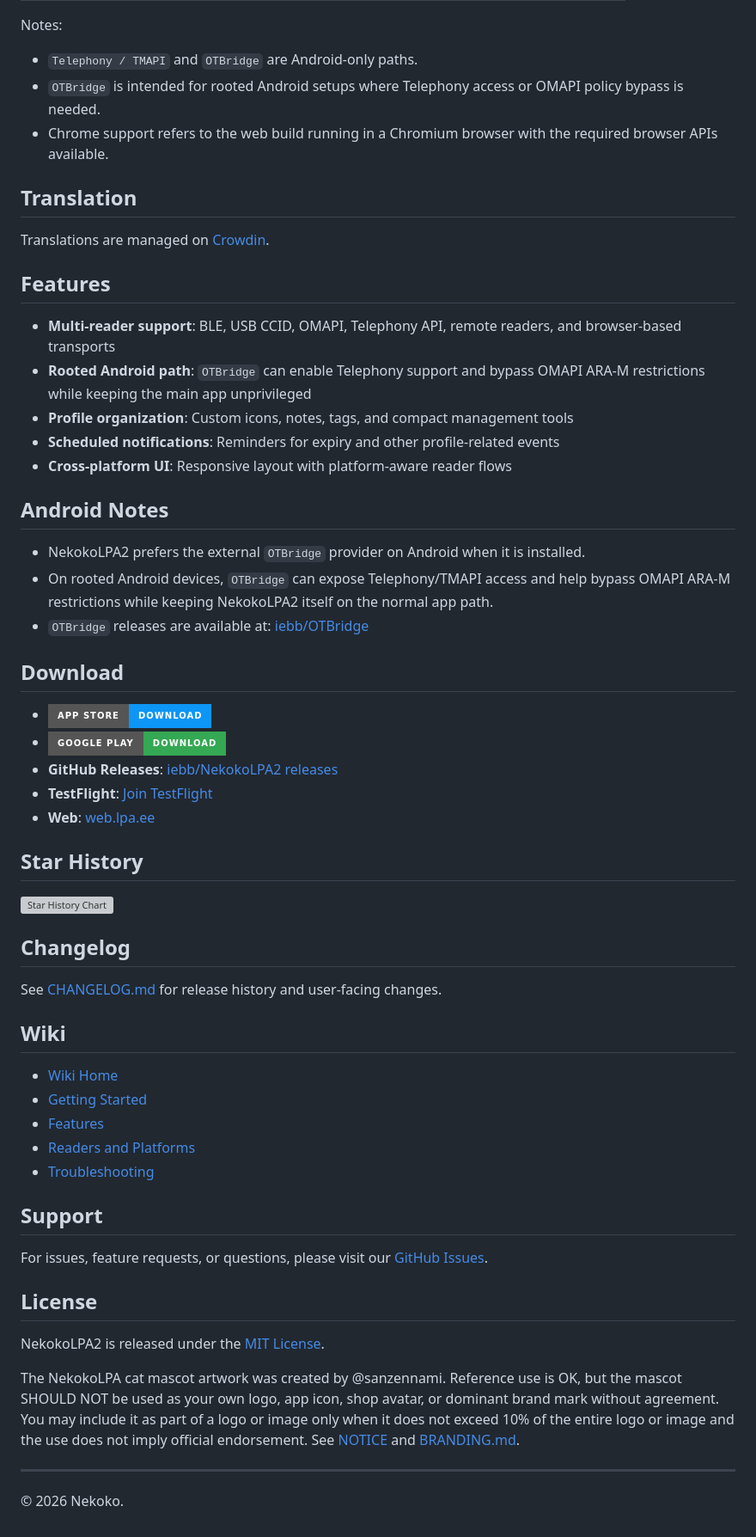
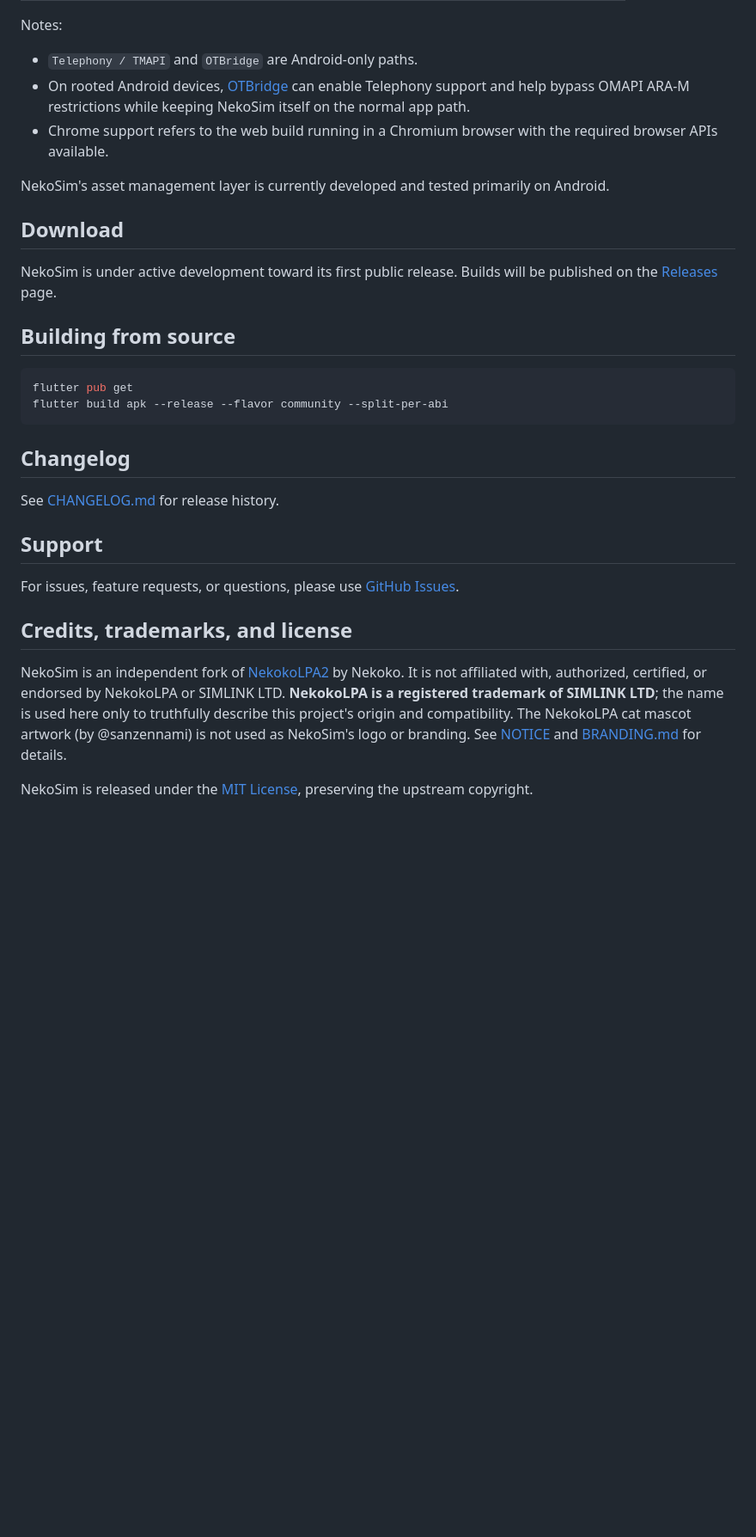
Before and after one commit to lincheuk/nekosim, a Markdown page: README.md, the part around one of its changes. Shown at 86% size. Rendered like a GitHub page; badges without logos; blank space fills up the shorter version; grey boxes are pictures that could not be loaded.

Commit message:
Rewrite README for NekoSim

````diff
--- a/README.md
+++ b/README.md
@@ -32,62 +29,32 @@ NekokoLPA2 is a cross-platform eSIM management app for working with local eUICCs
 
 Notes:
 - `Telephony / TMAPI` and `OTBridge` are Android-only paths.
-- `OTBridge` is intended for rooted Android setups where Telephony access or OMAPI policy bypass is needed.
+- On rooted Android devices, [OTBridge](https://github.com/iebb/OTBridge/releases) can enable Telephony support and help bypass OMAPI ARA-M restrictions while keeping NekoSim itself on the normal app path.
 - Chrome support refers to the web build running in a Chromium browser with the required browser APIs available.
 
-## Translation
-
-Translations are managed on [Crowdin](https://crowdin.com/project/nekokolpa2).
-
-
-## Features
-
-- **Multi-reader support**: BLE, USB CCID, OMAPI, Telephony API, remote readers, and browser-based transports
-- **Rooted Android path**: `OTBridge` can enable Telephony support and bypass OMAPI ARA-M restrictions while keeping the main app unprivileged
-- **Profile organization**: Custom icons, notes, tags, and compact management tools
-- **Scheduled notifications**: Reminders for expiry and other profile-related events
-- **Cross-platform UI**: Responsive layout with platform-aware reader flows
-
-## Android Notes
-
-- NekokoLPA2 prefers the external `OTBridge` provider on Android when it is installed.
-- On rooted Android devices, `OTBridge` can expose Telephony/TMAPI access and help bypass OMAPI ARA-M restrictions while keeping NekokoLPA2 itself on the normal app path.
-- `OTBridge` releases are available at: [iebb/OTBridge](https://github.com/iebb/OTBridge/releases)
+NekoSim's asset management layer is currently developed and tested primarily on Android.
 
 ## Download
 
-- [![Download on the App Store](https://img.shields.io/badge/App%20Store-Download-0D96F6?logo=appstore&logoColor=white&style=for-the-badge)](https://apps.apple.com/en/app/nekokolpa-2/id6757540723)
-- [![Get it on Google Play](https://img.shields.io/badge/Google%20Play-Download-34A853?logo=googleplay&logoColor=white&style=for-the-badge)](https://play.google.com/store/apps/details?id=ee.nekoko.nlpa)
-- **GitHub Releases**: [iebb/NekokoLPA2 releases](https://github.com/iebb/NekokoLPA2/releases)
-- **TestFlight**: [Join TestFlight](https://testflight.apple.com/join/bP38fzC4)
-- **Web**: [web.lpa.ee](https://web.lpa.ee)
+NekoSim is under active development toward its first public release. Builds will be published on the [Releases](https://github.com/lincheuk/nekosim/releases) page.
 
-## Star History
+## Building from source
 
-[![Star History Chart](https://api.star-history.com/chart?repos=iebb/NekokoLPA2%2Ciebb/NekokoLPA&type=date&legend=top-left)](https://www.star-history.com/?repos=iebb%2FNekokoLPA2%2Ciebb%2FNekokoLPA&type=date&legend=top-left)
+```sh
+flutter pub get
+flutter build apk --release --flavor community --split-per-abi
+```
 
 ## Changelog
 
-See [CHANGELOG.md](CHANGELOG.md) for release history and user-facing changes.
-
-## Wiki
-
-- [Wiki Home](https://github.com/iebb/NekokoLPA2/wiki)
-- [Getting Started](https://github.com/iebb/NekokoLPA2/wiki/Getting-Started)
-- [Features](https://github.com/iebb/NekokoLPA2/wiki/Features)
-- [Readers and Platforms](https://github.com/iebb/NekokoLPA2/wiki/Readers-and-Platforms)
-- [Troubleshooting](https://github.com/iebb/NekokoLPA2/wiki/Troubleshooting)
+See [CHANGELOG.md](CHANGELOG.md) for release history.
 
 ## Support
 
-For issues, feature requests, or questions, please visit our [GitHub Issues](https://github.com/iebb/NekokoLPA2/issues).
+For issues, feature requests, or questions, please use [GitHub Issues](https://github.com/lincheuk/nekosim/issues).
 
-## License
+## Credits, trademarks, and license
 
-NekokoLPA2 is released under the [MIT License](LICENSE).
+NekoSim is an independent fork of [NekokoLPA2](https://github.com/iebb/NekokoLPA2) by Nekoko. It is not affiliated with, authorized, certified, or endorsed by NekokoLPA or SIMLINK LTD. **NekokoLPA is a registered trademark of SIMLINK LTD**; the name is used here only to truthfully describe this project's origin and compatibility. The NekokoLPA cat mascot artwork (by @sanzennami) is not used as NekoSim's logo or branding. See [NOTICE](NOTICE) and [BRANDING.md](BRANDING.md) for details.
 
-The NekokoLPA cat mascot artwork was created by @sanzennami. Reference use is OK, but the mascot SHOULD NOT be used as your own logo, app icon, shop avatar, or dominant brand mark without agreement. You may include it as part of a logo or image only when it does not exceed 10% of the entire logo or image and the use does not imply official endorsement. See [NOTICE](NOTICE) and [BRANDING.md](BRANDING.md).
-
----
-
-© 2026 Nekoko.
+NekoSim is released under the [MIT License](LICENSE), preserving the upstream copyright.
````
Also changed, not shown: other parts of README.md (+13 -16 lines).
